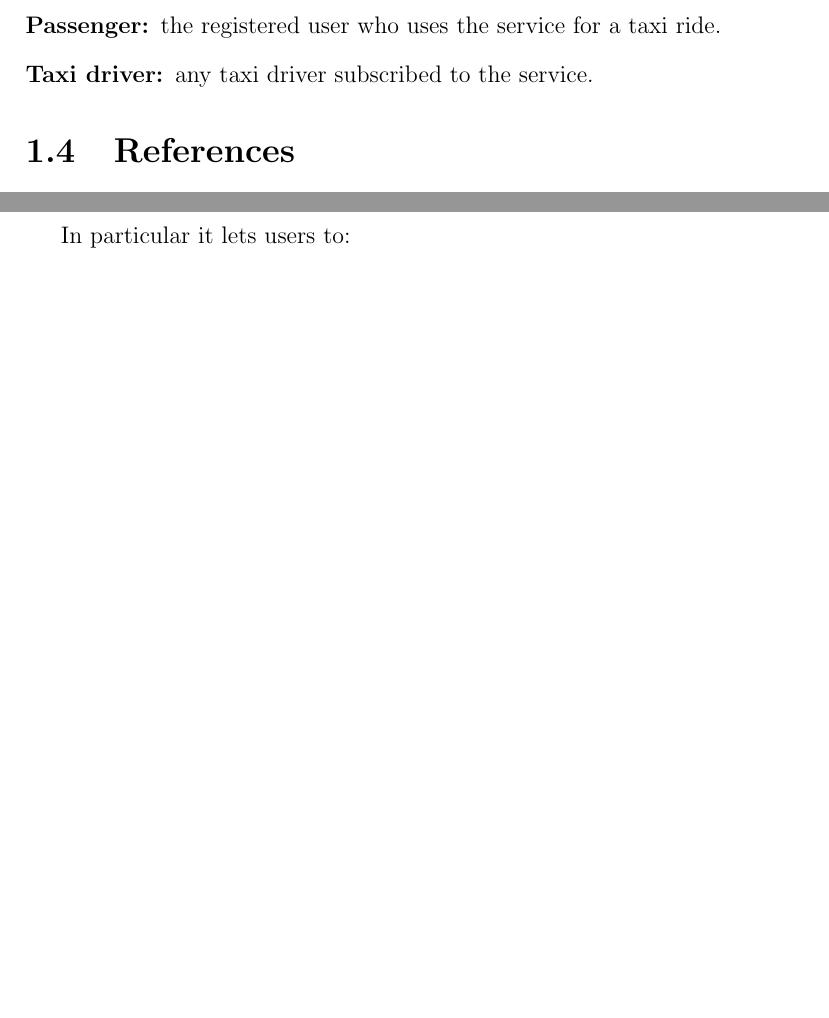
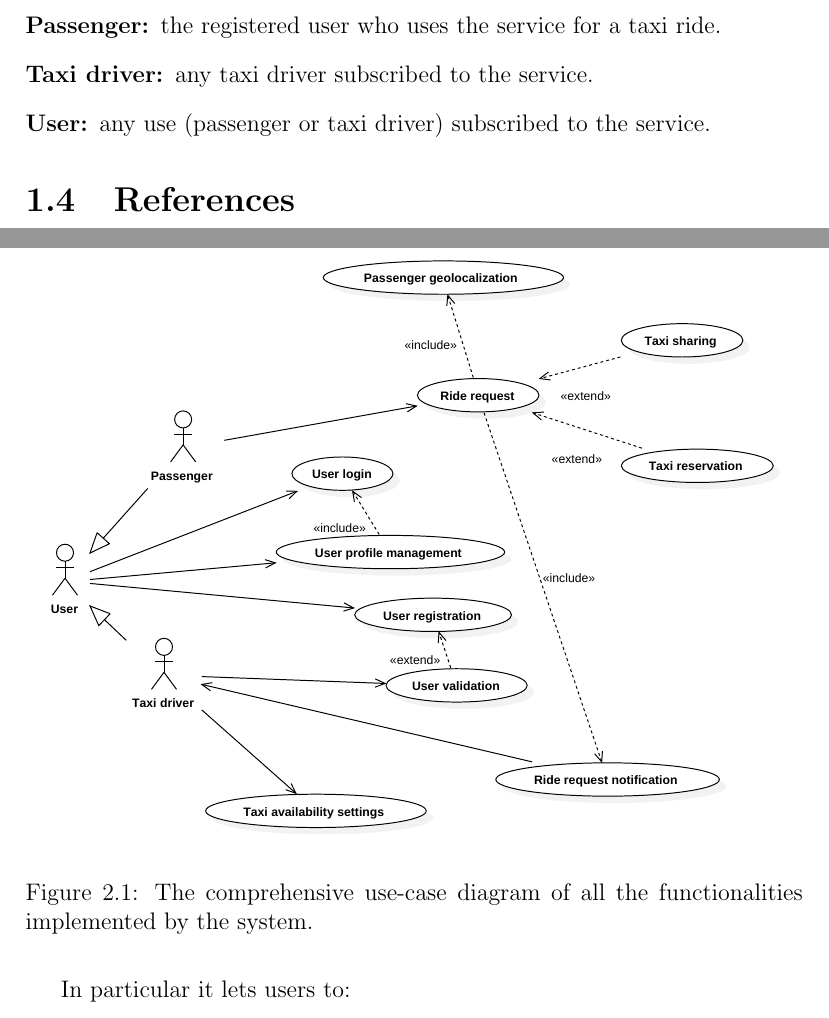
Before and after one commit to pietrodn/se2-mytaxiservice, a LaTeX document (rasd/main.tex, which reads rasd/introduction/definitions.tex, rasd/overall_description/functions.tex): two parts of pages 5 and 8 of 17 before the commit and two parts of pages 5 and 8 of 18 after it, joined at a grey line, cut so that both start at the same text, the shorter picture padded with empty space. Compiled offline with pdfLaTeX.

Commit message:
Comprehensive use-case diagram.

```diff
--- a/rasd/introduction/definitions.tex
+++ b/rasd/introduction/definitions.tex
@@ -4,4 +4,5 @@
 \item[Module:] an optional software component which uses the core system APIs to provide additional features.
 \item[Passenger:] the registered user who uses the service for a taxi ride.
 \item[Taxi driver:] any taxi driver subscribed to the service.
+\item[User:] any use (passenger or taxi driver) subscribed to the service.
 \end{description}
--- a/rasd/overall_description/functions.tex
+++ b/rasd/overall_description/functions.tex
@@ -1,3 +1,7 @@
+\begin{figure}[ht]
+\includegraphics[width=\textwidth]{diagrams/usecase_whole.pdf}
+\caption{The comprehensive use-case diagram of all the functionalities implemented by the system.}
+\end{figure}
 The system allows passengers to book a taxi and notify taxi drivers of the request.
 
 In particular it lets users to:
```
Also changed, not shown: rasd/diagrams/usecase_whole.pdf (added), rasd/main.pdf, 1 other file.
